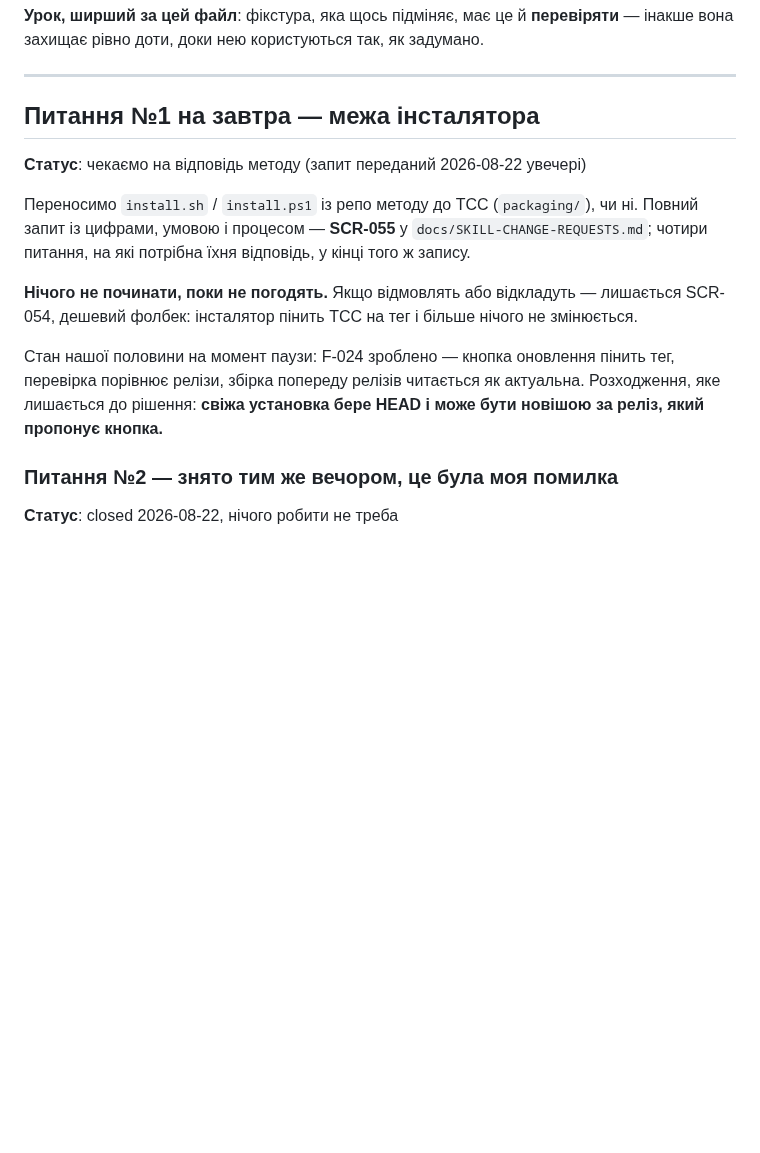
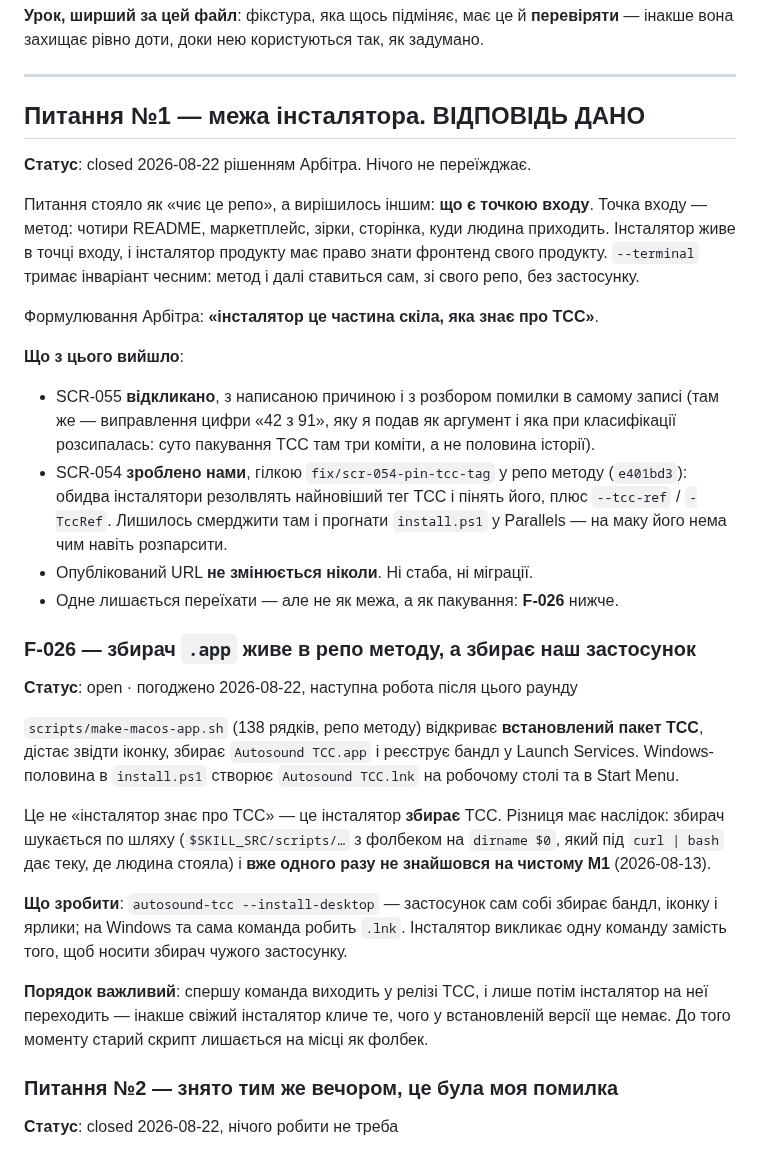
Before and after one commit to ayukhno/autosound-tcc, a Markdown page: docs/TODO.md, the part around the change. GitHub-like rendering; blank space fills up the shorter version.

```diff
--- a/docs/TODO.md
+++ b/docs/TODO.md
@@ -554,20 +554,48 @@ tmp — autouse-фікстура `_isolated_project_dir` підмінює `AUTOS
 
 ---
 
-## Питання №1 на завтра — межа інсталятора
+## Питання №1 — межа інсталятора. ВІДПОВІДЬ ДАНО
 
-**Статус**: чекаємо на відповідь методу (запит переданий 2026-08-22 увечері)
+**Статус**: closed 2026-08-22 рішенням Арбітра. Нічого не переїжджає.
 
-Переносимо `install.sh` / `install.ps1` із репо методу до TCC (`packaging/`), чи ні. Повний
-запит із цифрами, умовою і процесом — **SCR-055** у `docs/SKILL-CHANGE-REQUESTS.md`; чотири
-питання, на які потрібна їхня відповідь, у кінці того ж запису.
+Питання стояло як «чиє це репо», а вирішилось іншим: **що є точкою входу**. Точка входу — метод:
+чотири README, маркетплейс, зірки, сторінка, куди людина приходить. Інсталятор живе в точці
+входу, і інсталятор продукту має право знати фронтенд свого продукту. `--terminal` тримає
+інваріант чесним: метод і далі ставиться сам, зі свого репо, без застосунку.
 
-**Нічого не починати, поки не погодять.** Якщо відмовлять або відкладуть — лишається SCR-054,
-дешевий фолбек: інсталятор пінить TCC на тег і більше нічого не змінюється.
+Формулювання Арбітра: **«інсталятор це частина скіла, яка знає про ТСС»**.
 
-Стан нашої половини на момент паузи: F-024 зроблено — кнопка оновлення пінить тег, перевірка
-порівнює релізи, збірка попереду релізів читається як актуальна. Розходження, яке лишається до
-рішення: **свіжа установка бере HEAD і може бути новішою за реліз, який пропонує кнопка.**
+**Що з цього вийшло**:
+
+- SCR-055 **відкликано**, з написаною причиною і з розбором помилки в самому записі (там же —
+  виправлення цифри «42 з 91», яку я подав як аргумент і яка при класифікації розсипалась: суто
+  пакування TCC там три коміти, а не половина історії).
+- SCR-054 **зроблено нами**, гілкою `fix/scr-054-pin-tcc-tag` у репо методу (`e401bd3`):
+  обидва інсталятори резолвлять найновіший тег TCC і пінять його, плюс `--tcc-ref` / `-TccRef`.
+  Лишилось смерджити там і прогнати `install.ps1` у Parallels — на маку його нема чим навіть
+  розпарсити.
+- Опублікований URL **не змінюється ніколи**. Ні стаба, ні міграції.
+- Одне лишається переїхати — але не як межа, а як пакування: **F-026** нижче.
+
+### F-026 — збирач `.app` живе в репо методу, а збирає наш застосунок
+
+**Статус**: open · погоджено 2026-08-22, наступна робота після цього раунду
+
+`scripts/make-macos-app.sh` (138 рядків, репо методу) відкриває **встановлений пакет TCC**,
+дістає звідти іконку, збирає `Autosound TCC.app` і реєструє бандл у Launch Services. Windows-
+половина в `install.ps1` створює `Autosound TCC.lnk` на робочому столі та в Start Menu.
+
+Це не «інсталятор знає про TCC» — це інсталятор **збирає** TCC. Різниця має наслідок: збирач
+шукається по шляху (`$SKILL_SRC/scripts/…` з фолбеком на `dirname $0`, який під `curl | bash`
+дає теку, де людина стояла) і **вже одного разу не знайшовся на чистому M1** (2026-08-13).
+
+**Що зробити**: `autosound-tcc --install-desktop` — застосунок сам собі збирає бандл, іконку і
+ярлики; на Windows та сама команда робить `.lnk`. Інсталятор викликає одну команду замість того,
+щоб носити збирач чужого застосунку.
+
+**Порядок важливий**: спершу команда виходить у релізі TCC, і лише потім інсталятор на неї
+переходить — інакше свіжий інсталятор кличе те, чого у встановленій версії ще немає. До того
+моменту старий скрипт лишається на місці як фолбек.
 
 ### Питання №2 — знято тим же вечором, це була моя помилка
 
```
Also changed, not shown: docs/SKILL-CHANGE-REQUESTS.md (+41 -7 lines).
